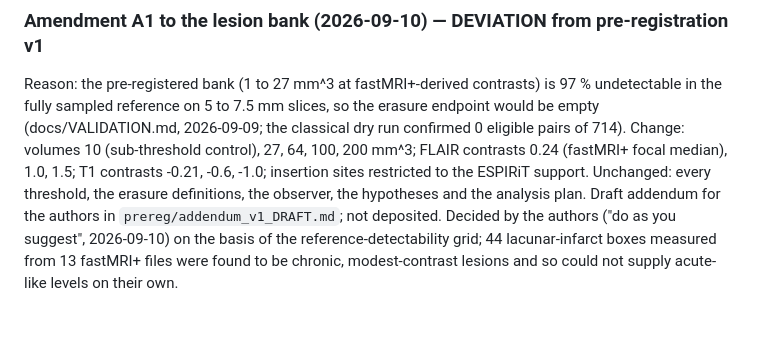
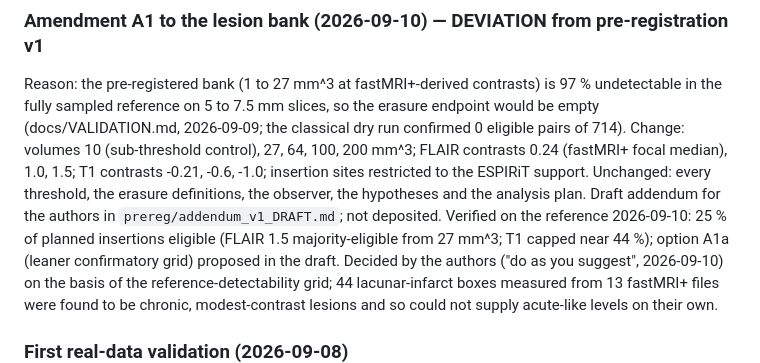
Before and after one commit to dmai287/csa-audit, a Markdown page: CHANGELOG.md, the part around the change. GitHub-like rendering; blank space fills up the shorter version.

```diff
--- a/CHANGELOG.md
+++ b/CHANGELOG.md
@@ -16,6 +16,9 @@ focal median), 1.0, 1.5; T1 contrasts -0.21, -0.6, -1.0; insertion sites
 restricted to the ESPIRiT support. Unchanged: every threshold, the erasure
 definitions, the observer, the hypotheses and the analysis plan. Draft
 addendum for the authors in `prereg/addendum_v1_DRAFT.md`; not deposited.
+Verified on the reference 2026-09-10: 25 % of planned insertions eligible
+(FLAIR 1.5 majority-eligible from 27 mm^3; T1 capped near 44 %); option A1a
+(leaner confirmatory grid) proposed in the draft.
 Decided by the authors ("do as you suggest", 2026-09-10) on the basis of the
 reference-detectability grid; 44 lacunar-infarct boxes measured from 13
 fastMRI+ files were found to be chronic, modest-contrast lesions and so could
```
Also changed, not shown: docs/VALIDATION.md (+26 -0 lines), prereg/addendum_v1_DRAFT.md (+27 -5 lines).
